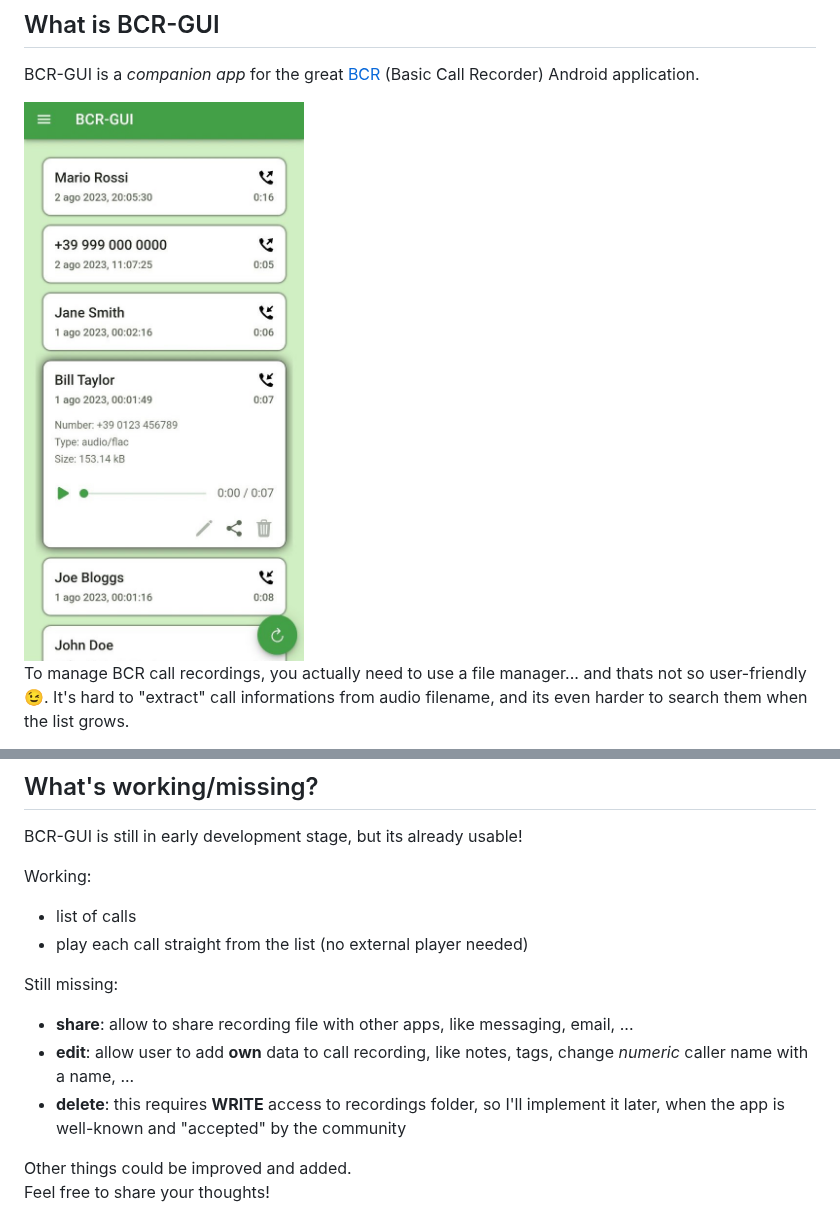
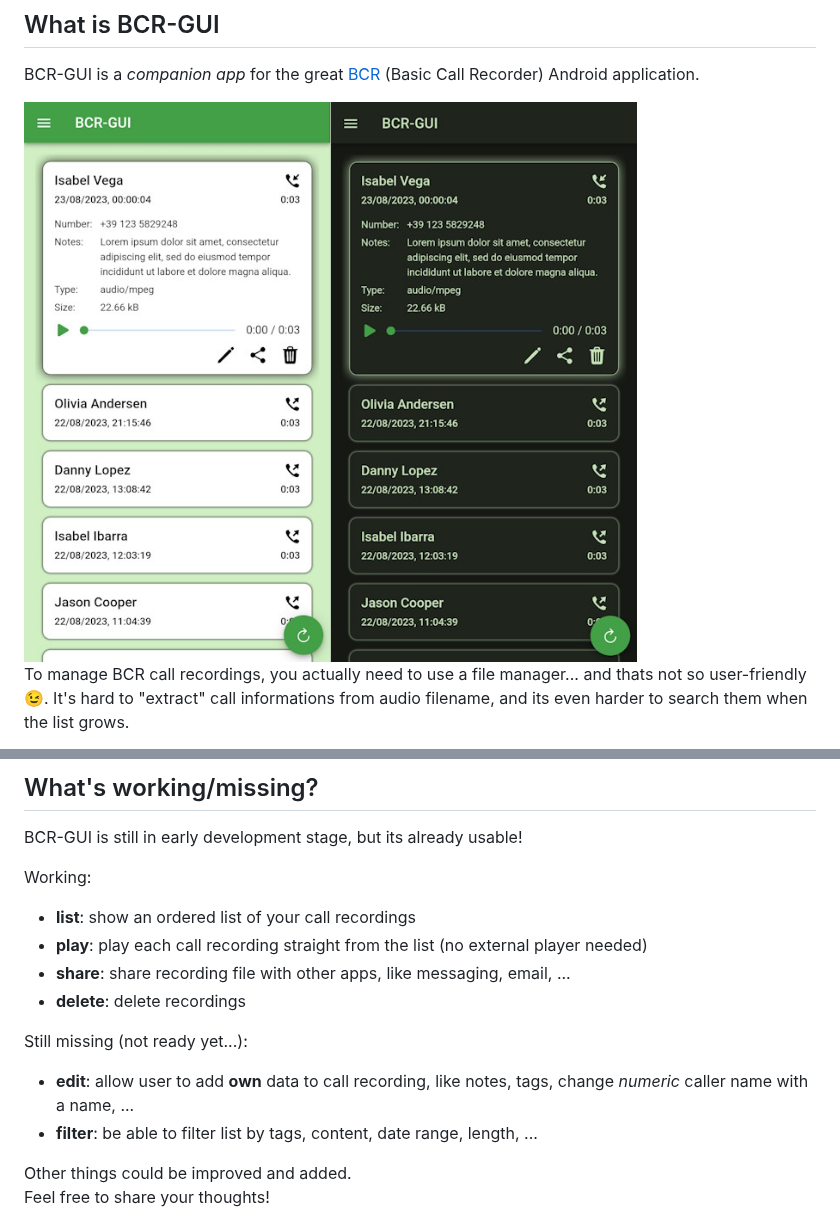
Before and after one commit to nicorac/bcr-gui, a Markdown page: README.md, 2 parts joined by grey strips. Drawn GitHub-style; pictures changed too: docs/images/screenshot-main.jpg.

Commit message:
Updated project description and screenshots

```diff
--- a/README.md
+++ b/README.md
@@ -4,7 +4,7 @@
 
 BCR-GUI is a _companion app_ for the great [BCR](https://github.com/chenxiaolong/BCR) (Basic Call Recorder) Android application.
 
-<img src="docs/images/screenshot-main.jpg" height="600px">
+<img src="docs/images/screenshot-main.jpg?nocache=1" height="600px">
 
 
 To manage BCR call recordings, you actually need to use a file manager... and thats not so user-friendly 😉.
@@ -30,14 +30,15 @@ BCR-GUI is still in early development stage, but its already usable!
 
 Working:
 
-- list of calls
-- play each call straight from the list (no external player needed)
+- **list**: show an ordered list of your call recordings
+- **play**: play each call recording straight from the list (no external player needed)
+- **share**: share recording file with other apps, like messaging, email, ...
+- **delete**: delete recordings
 
-Still missing:
+Still missing (not ready yet...):
 
-- **share**: allow to share recording file with other apps, like messaging, email, ...
 - **edit**: allow user to add **own** data to call recording, like notes, tags, change _numeric_ caller name with a name, ...
-- **delete**: this requires **WRITE** access to recordings folder, so I'll implement it later, when the app is well-known and "accepted" by the community
+- **filter**: be able to filter list by tags, content, date range, length, ...
 
 Other things could be improved and added. \
 Feel free to share your thoughts!
```
